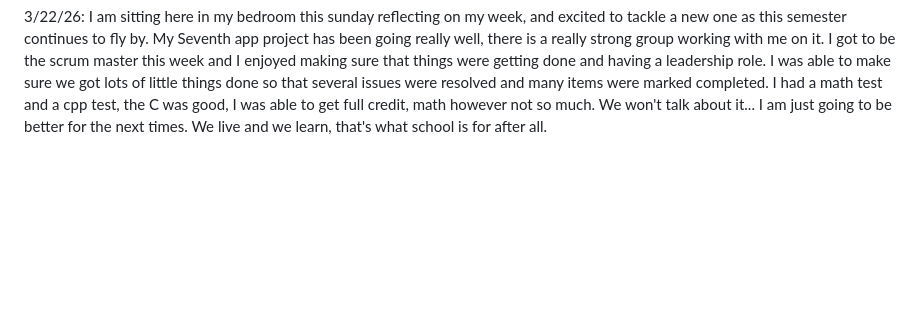
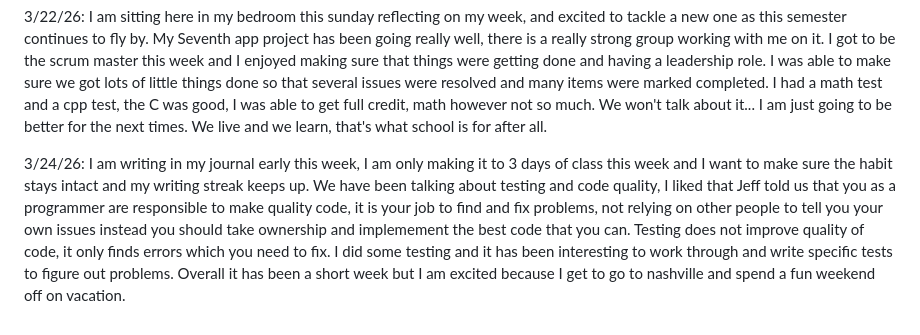
Before and after one commit to maxjh2006/cs2450REMOTE, a Markdown page: personalJournal.md, the part around the change. Rendered like a GitHub page; blank space fills up the shorter version.

Commit message:
journal 3/24

```diff
--- a/personalJournal.md
+++ b/personalJournal.md
@@ -25,3 +25,6 @@ Date 1/23/25:
 
 3/22/26:
     I am sitting here in my bedroom this sunday reflecting on my week, and excited to tackle a new one as this semester continues to fly by. My Seventh app project has been going really well, there is a really strong group working with me on it. I got to be the scrum master this week and I enjoyed making sure that things were getting done and having a leadership role. I was able to make sure we got lots of little things done so that several issues were resolved and many items were marked completed. I had a math test and a cpp test, the C was good, I was able to get full credit, math however not so much. We won't talk about it... I am just going to be better for the next times. We live and we learn, that's what school is for after all.
+
+3/24/26:
+    I am writing in my journal early this week, I am only making it to 3 days of class this week and I want to make sure the habit stays intact and my writing streak keeps up. We have been talking about testing and code quality, I liked that Jeff told us that you as a programmer are responsible to make quality code, it is your job to find and fix problems, not relying on other people to tell you your own issues instead you should take ownership and implemement the best code that you can. Testing does not improve quality of code, it only finds errors which you need to fix. I did some testing and it has been interesting to work through and write specific tests to figure out problems. Overall it has been a short week but I am excited because I get to go to nashville and spend a fun weekend off on vacation.
```
